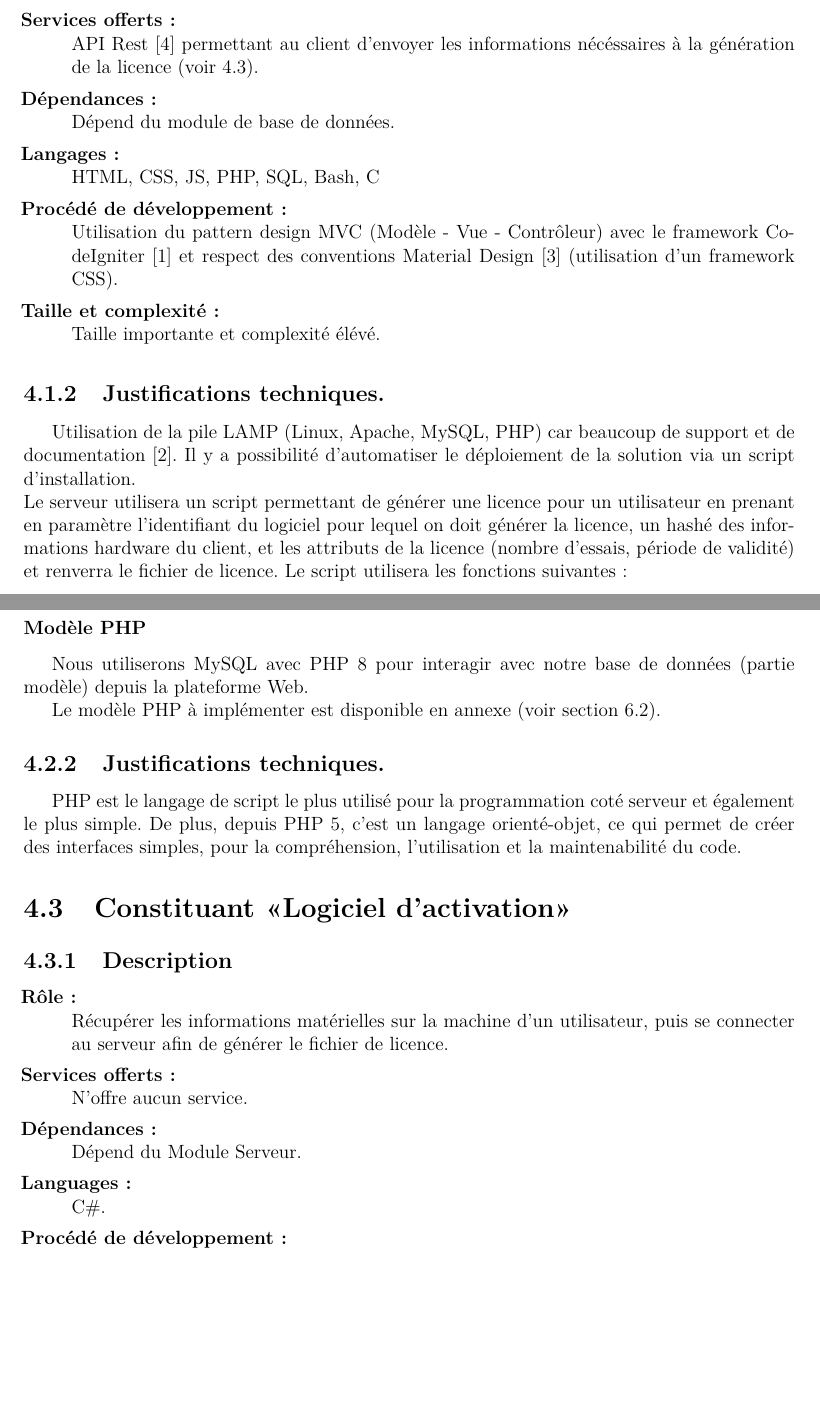
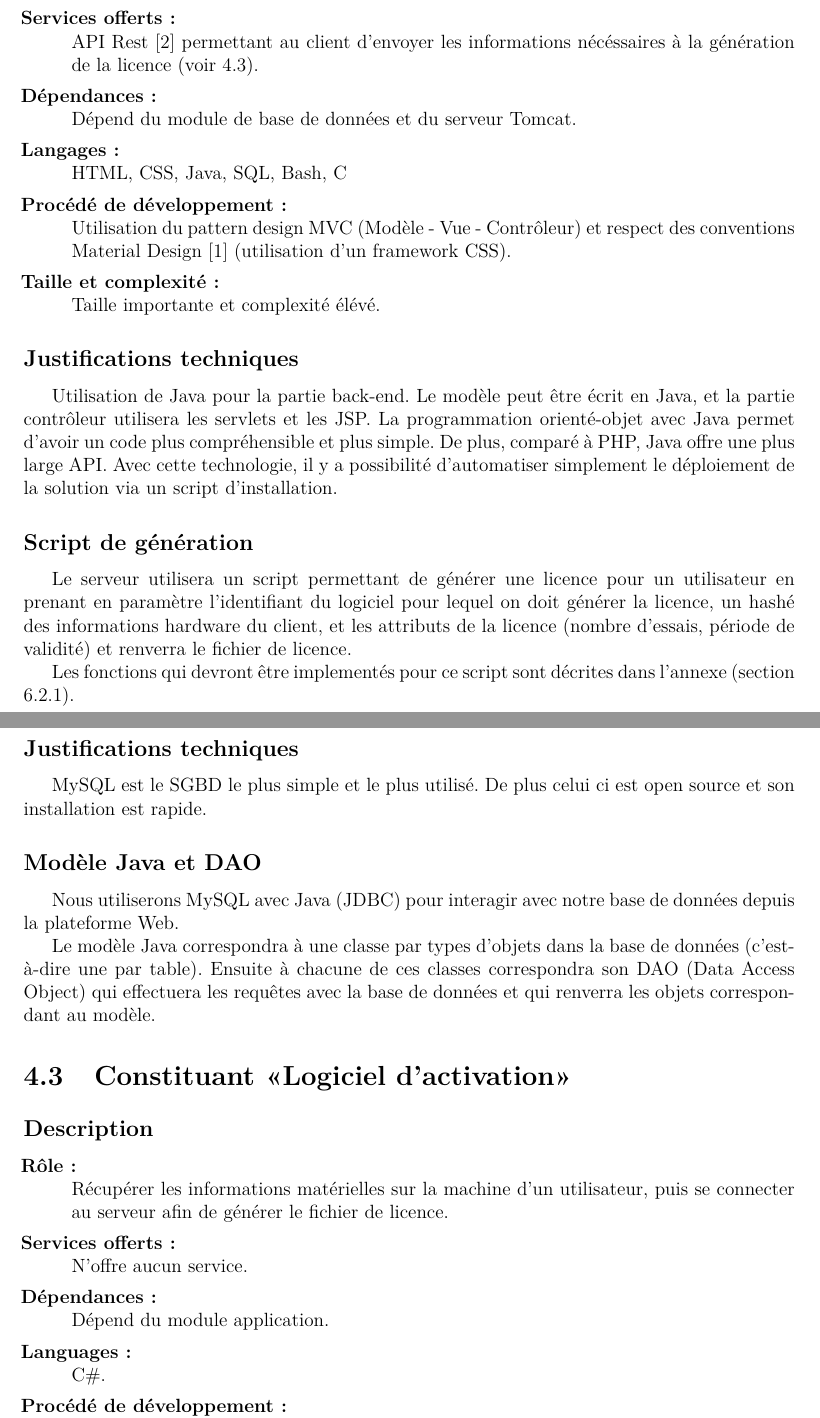
Before and after one commit to AlexisOsmont/Protection_et_gestion_des_licences, a LaTeX document (DAT/main/DAT.tex, which reads DAT/main/main.tex): two parts of pages 9 and 12 of 19 before the commit and two parts of pages 9 and 12 of 21 after it, joined at a grey line, cut so that both start at the same text, the shorter picture padded with empty space. Compiled offline with pdfLaTeX.

Commit message:
Fin de la DAT (j'espère)

```diff
--- a/DAT/main/main.tex
+++ b/DAT/main/main.tex
@@ -97,24 +106,30 @@ le schéma n°\ref{fig:fig1}.\newline
 				API Rest \cite{REST} permettant au client d'envoyer les informations
 				nécéssaires à la génération de la licence (voir \ref{fig:fig2}).
 	\item[\textbf{Dépendances}:]
-				Dépend du module de base de données.
+				Dépend du module de base de données et du serveur Tomcat.
 	\item[\textbf{Langages}:]
-				HTML, CSS, JS, PHP, SQL, Bash, C
+                HTML, CSS, Java, SQL, Bash, C
 	\item[\textbf{Procédé de développement}:]
-				Utilisation du pattern design MVC (Modèle - Vue - Contrôleur) avec le framework
-                CodeIgniter \cite{igniter} et respect des conventions Material Design
-                \cite{Material} (utilisation d'un framework CSS).
+				Utilisation du pattern design MVC (Modèle - Vue - Contrôleur) et respect des
+                conventions Material Design \cite{Material} (utilisation d'un framework CSS).
 	\item[\textbf{Taille et complexité}:]
 				Taille importante et complexité élévé.
 \end{description}
 
-\subsection{Justifications techniques.}
-Utilisation de la pile LAMP (Linux, Apache, MySQL, PHP) car beaucoup de
-support et de documentation \cite{LAMP}. Il y a possibilité d'automatiser
-le déploiement de la solution via un script d'installation. \newline
+\subsection*{Justifications techniques}
+Utilisation de Java pour la partie back-end. Le modèle peut être écrit en Java, et la partie
+contrôleur utilisera les servlets et les JSP. La programmation orienté-objet avec Java permet
+d'avoir un code plus compréhensible et plus simple. De plus, comparé à PHP, Java offre une plus
+large API. Avec cette technologie, il y a possibilité d'automatiser simplement le déploiement de
+la solution via un script d'installation.
+
+\subsection*{Script de génération}
 Le serveur utilisera un script permettant de générer une licence pour un
 utilisateur en prenant en paramètre l'identifiant du logiciel pour lequel on doit
 générer la licence, un hashé des informations hardware du client, et les
 attributs de la licence (nombre d'essais, période de validité) et renverra
-le fichier de licence. Le script utilisera les fonctions suivantes:
+le fichier de licence.
 
+Les fonctions qui devront être implementés pour ce script sont décrites dans l'annexe
+(section \ref{api:gen}).
+\newpage
@@ -164,22 +159,25 @@ char *encodeBase64(const char *string);
 	\item[\textbf{Procédé de développement}:]
-	  Porter une attention partculière à la sécurisation des données, via
-	  du chiffrement et à se proteger des attaques du type «injections SQL».
+	    Porter une attention partculière à la sécurisation des données, via
+	    du chiffrement et à se proteger des attaques du type «injections SQL».
 	\item[\textbf{Taille et complexité}:]
 		Taille faible et complexité faible.
 \end{description}
 
-\subsubsection{Modèle PHP}
-Nous utiliserons MySQL avec PHP 8 pour interagir avec notre base de données (partie modèle) depuis la plateforme Web.
+\subsection*{Justifications techniques}
+MySQL est le SGBD le plus simple et le plus utilisé. De plus celui ci est open source et son
+installation est rapide.
 
-Le modèle PHP à implémenter est disponible en annexe (voir section \ref{section:php}).
+\subsection*{Modèle Java et DAO}
+Nous utiliserons MySQL avec Java (JDBC) pour interagir avec notre base de données
+depuis la plateforme Web.
 
-\subsection{Justifications techniques.}
-PHP est le langage de script le plus utilisé pour la programmation coté serveur et également le plus simple.
-De plus, depuis PHP 5, c'est un langage orienté-objet, ce qui permet de créer des interfaces simples, pour la
-compréhension, l'utilisation et la maintenabilité du code.
+Le modèle Java correspondra à une classe par types d'objets dans la base de données (c'est-à-dire
+une par table). Ensuite à chacune de ces classes correspondra son DAO (Data Access Object) qui
+effectuera les requêtes avec la base de données et qui renverra les objets correspondant au modèle.
 
 \section{Constituant «Logiciel d'activation»}
-\subsection{Description}
+
+\subsection*{Description}
 \begin{description}
 	\item[\textbf{Rôle}:]
 		Récupérer les informations matérielles sur la machine d'un utilisateur, puis
@@ -188,7 +186,7 @@ compréhension, l'utilisation et la maintenabilité du code.
 	\item[\textbf{Services offerts}:]
 		N'offre aucun service.
 	\item[\textbf{Dépendances}:]
-		Dépend du Module Serveur.
+		Dépend du module application.
 	\item[\textbf{Languages}:]
 		C\#.
 	\item[\textbf{Procédé de développement}:]
@@ -204 +202,2 @@ réaliser facilement des interfaces Windows.
+\newpage
 
@@ -215 +211,0 @@ réaliser facilement des interfaces Windows.
-	\newpage
```
Also changed, not shown: DAT/main/DAT.bib (+0 -10 lines), DAT/main/DAT.tex (+5 -4 lines), DAT/main/rest-api.tex (line endings or trailing spaces), DAT/png/DAT_general.png, DAT/png/SSD-creation-compte.png, DAT/png/SSD-demande-licence.png, DAT/png/SSD-demarrage-logiciel.png, DAT/png/SSD-logiciel-activation.png, DAT/png/SSD-param-licence.png, DAT/main/main.tex (101 more changed lines), 6 other files.
